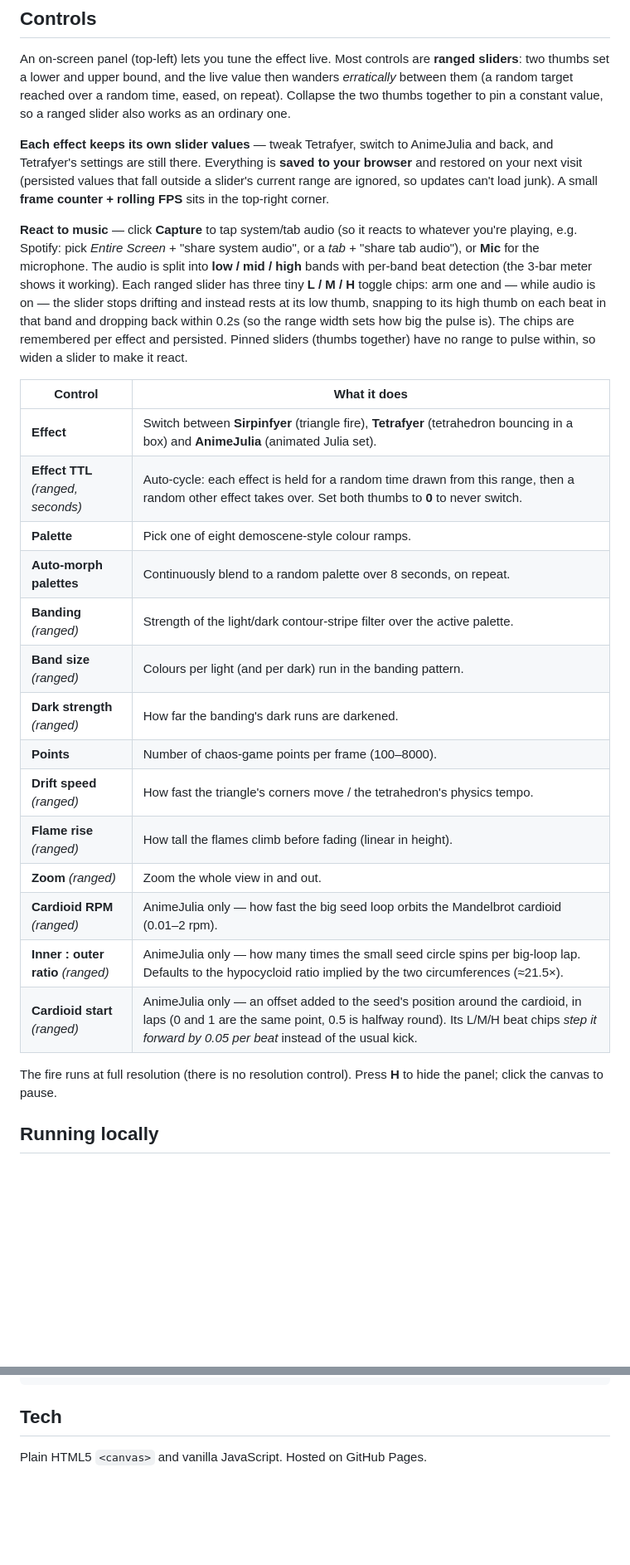
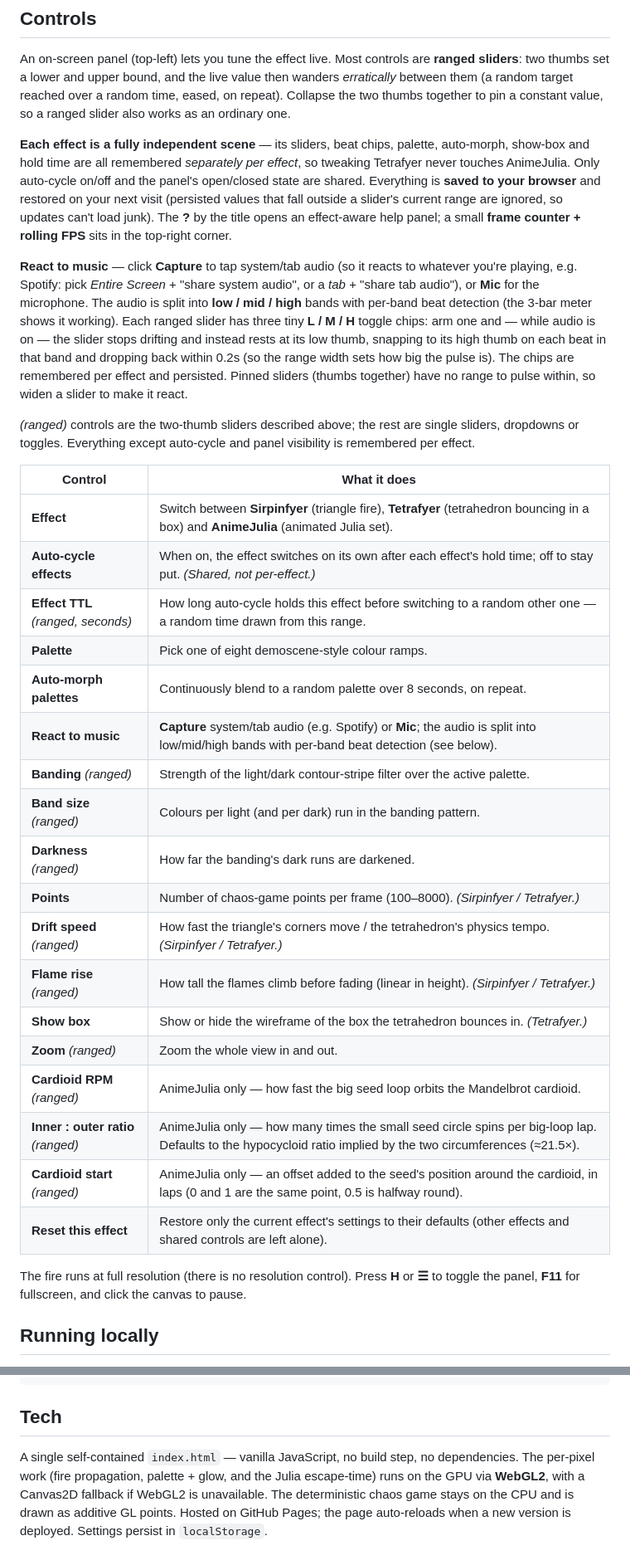
Before and after one commit to carlemil/burnTheWeb, a Markdown page: README.md, 2 parts joined by grey strips. Shown at 83% size. GitHub-like rendering; blank space fills up the shorter version.

Commit message:
Update README to match current app
Reflect the three-effect / GPU state: WebGL2 rendering (Canvas2D fallback),
fully per-effect scenes (sliders, chips, palette, morph, show-box, TTL persisted
per effect), auto-cycle toggle, music beat-reactivity pulse mode, and the added
controls (React to music, Show box, Auto-cycle effects, Reset this effect). Rename
Dark strength → Darkness, drop the stale Cardioid-start step-forward note and the
fixed ~0.05 rpm figure, and mention the ? help, F11 fullscreen and persistence.

Co-Authored-By: Claude Opus 4.8 (1M context) <noreply@anthropic.com>
Claude-Session: https://claude.ai/code/session_01MAzvKcPoi75C4QnBqH5BPS

```diff
--- a/README.md
+++ b/README.md
@@ -70,11 +73,14 @@ then wanders *erratically* between them (a random target reached over a random
 time, eased, on repeat). Collapse the two thumbs together to pin a constant
 value, so a ranged slider also works as an ordinary one.
 
-**Each effect keeps its own slider values** — tweak Tetrafyer, switch to
-AnimeJulia and back, and Tetrafyer's settings are still there. Everything is
-**saved to your browser** and restored on your next visit (persisted values that
-fall outside a slider's current range are ignored, so updates can't load junk).
-A small **frame counter + rolling FPS** sits in the top-right corner.
+**Each effect is a fully independent scene** — its sliders, beat chips, palette,
+auto-morph, show-box and hold time are all remembered *separately per effect*, so
+tweaking Tetrafyer never touches AnimeJulia. Only auto-cycle on/off and the
+panel's open/closed state are shared. Everything is **saved to your browser** and
+restored on your next visit (persisted values that fall outside a slider's
+current range are ignored, so updates can't load junk). The **?** by the title
+opens an effect-aware help panel; a small **frame counter + rolling FPS** sits in
+the top-right corner.
 
 **React to music** — click **Capture** to tap system/tab audio (so it reacts to
 whatever you're playing, e.g. Spotify: pick *Entire Screen* + "share system
@@ -87,25 +93,33 @@ band and dropping back within 0.2s (so the range width sets how big the pulse
 is). The chips are remembered per effect and persisted. Pinned sliders (thumbs
 together) have no range to pulse within, so widen a slider to make it react.
 
+*(ranged)* controls are the two-thumb sliders described above; the rest are
+single sliders, dropdowns or toggles. Everything except auto-cycle and panel
+visibility is remembered per effect.
+
 | Control | What it does |
 | --- | --- |
 | **Effect** | Switch between **Sirpinfyer** (triangle fire), **Tetrafyer** (tetrahedron bouncing in a box) and **AnimeJulia** (animated Julia set). |
-| **Effect TTL** *(ranged, seconds)* | Auto-cycle: each effect is held for a random time drawn from this range, then a random other effect takes over. Set both thumbs to **0** to never switch. |
+| **Auto-cycle effects** | When on, the effect switches on its own after each effect's hold time; off to stay put. *(Shared, not per-effect.)* |
+| **Effect TTL** *(ranged, seconds)* | How long auto-cycle holds this effect before switching to a random other one — a random time drawn from this range. |
 | **Palette** | Pick one of eight demoscene-style colour ramps. |
 | **Auto-morph palettes** | Continuously blend to a random palette over 8 seconds, on repeat. |
+| **React to music** | **Capture** system/tab audio (e.g. Spotify) or **Mic**; the audio is split into low/mid/high bands with per-band beat detection (see below). |
 | **Banding** *(ranged)* | Strength of the light/dark contour-stripe filter over the active palette. |
 | **Band size** *(ranged)* | Colours per light (and per dark) run in the banding pattern. |
-| **Dark strength** *(ranged)* | How far the banding's dark runs are darkened. |
-| **Points** | Number of chaos-game points per frame (100–8000). |
-| **Drift speed** *(ranged)* | How fast the triangle's corners move / the tetrahedron's physics tempo. |
-| **Flame rise** *(ranged)* | How tall the flames climb before fading (linear in height). |
+| **Darkness** *(ranged)* | How far the banding's dark runs are darkened. |
+| **Points** | Number of chaos-game points per frame (100–8000). *(Sirpinfyer / Tetrafyer.)* |
+| **Drift speed** *(ranged)* | How fast the triangle's corners move / the tetrahedron's physics tempo. *(Sirpinfyer / Tetrafyer.)* |
+| **Flame rise** *(ranged)* | How tall the flames climb before fading (linear in height). *(Sirpinfyer / Tetrafyer.)* |
+| **Show box** | Show or hide the wireframe of the box the tetrahedron bounces in. *(Tetrafyer.)* |
 | **Zoom** *(ranged)* | Zoom the whole view in and out. |
-| **Cardioid RPM** *(ranged)* | AnimeJulia only — how fast the big seed loop orbits the Mandelbrot cardioid (0.01–2 rpm). |
+| **Cardioid RPM** *(ranged)* | AnimeJulia only — how fast the big seed loop orbits the Mandelbrot cardioid. |
 | **Inner : outer ratio** *(ranged)* | AnimeJulia only — how many times the small seed circle spins per big-loop lap. Defaults to the hypocycloid ratio implied by the two circumferences (≈21.5×). |
-| **Cardioid start** *(ranged)* | AnimeJulia only — an offset added to the seed's position around the cardioid, in laps (0 and 1 are the same point, 0.5 is halfway round). Its L/M/H beat chips *step it forward by 0.05 per beat* instead of the usual kick. |
+| **Cardioid start** *(ranged)* | AnimeJulia only — an offset added to the seed's position around the cardioid, in laps (0 and 1 are the same point, 0.5 is halfway round). |
+| **Reset this effect** | Restore only the current effect's settings to their defaults (other effects and shared controls are left alone). |
 
-The fire runs at full resolution (there is no resolution control). Press **H** to
-hide the panel; click the canvas to pause.
+The fire runs at full resolution (there is no resolution control). Press **H** or
+**☰** to toggle the panel, **F11** for fullscreen, and click the canvas to pause.
 
 ## Running locally
 
@@ -119,4 +133,9 @@ python -m http.server
 
 ## Tech
 
-Plain HTML5 `<canvas>` and vanilla JavaScript. Hosted on GitHub Pages.
+A single self-contained `index.html` — vanilla JavaScript, no build step, no
+dependencies. The per-pixel work (fire propagation, palette + glow, and the Julia
+escape-time) runs on the GPU via **WebGL2**, with a Canvas2D fallback if WebGL2
+is unavailable. The deterministic chaos game stays on the CPU and is drawn as
+additive GL points. Hosted on GitHub Pages; the page auto-reloads when a new
+version is deployed. Settings persist in `localStorage`.
```
Also changed, not shown: other parts of README.md (+11 -8 lines).
